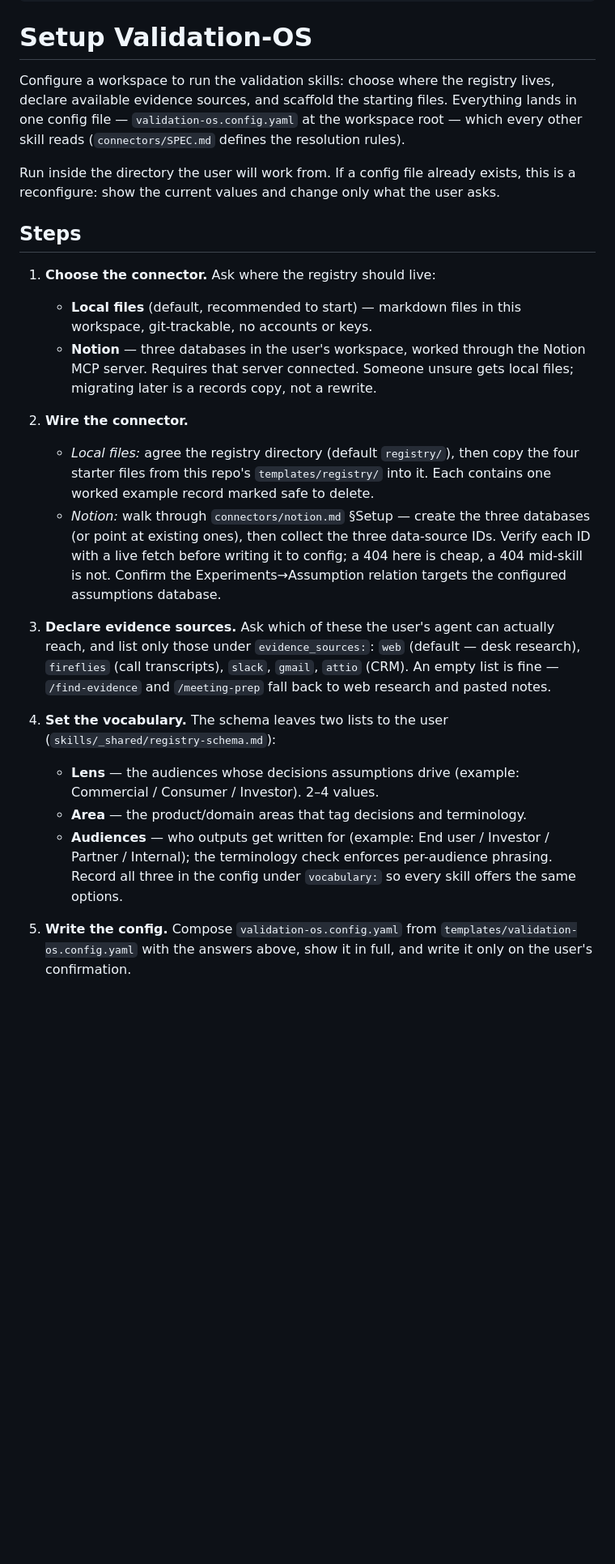
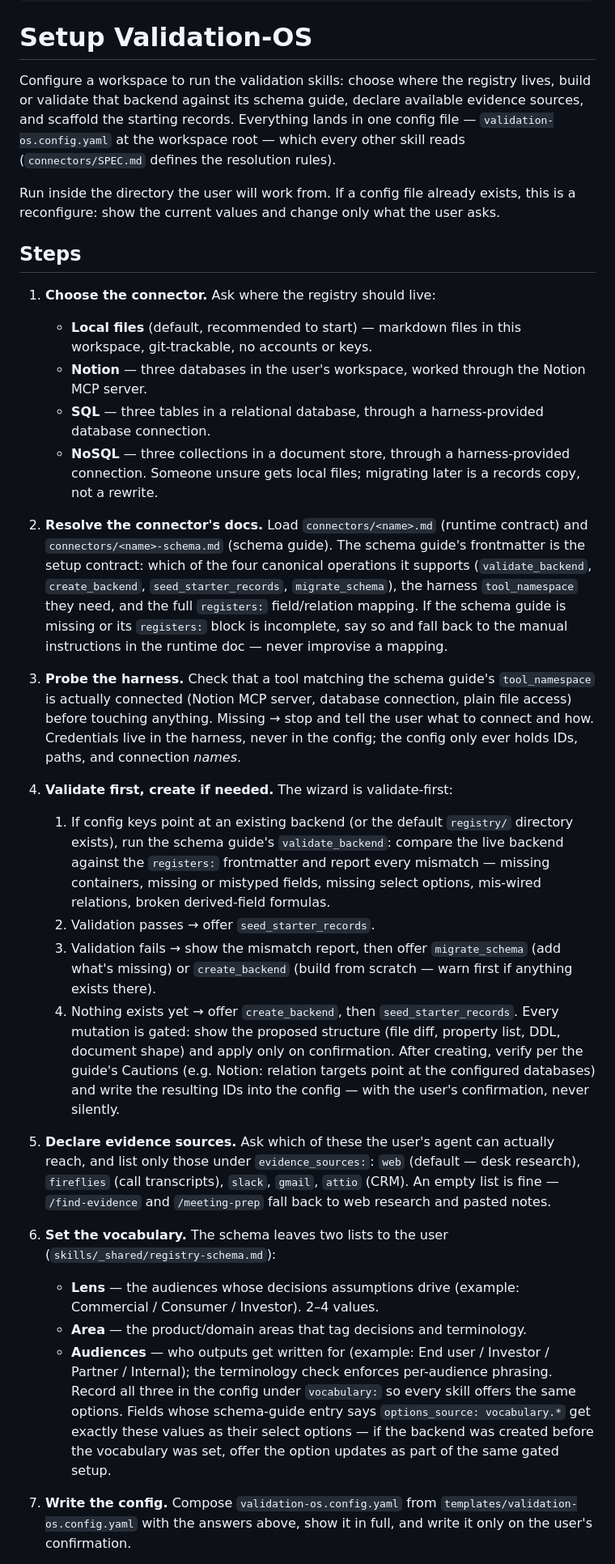
Before and after one commit to bfish1996/validation-os, a Markdown page: skills/setup-validation-os/SKILL.md, the part around one of its changes. Shown at 81% size. GitHub-like rendering; blank space fills up the shorter version.

Commit message:
Rewrite /setup-validation-os around the validate-first schema-guide flow
The skill now consumes the connector schema guides: offers all four
connectors, resolves <name>-schema.md by convention (manual fallback when
missing or incomplete), probes the harness for the guide's tool_namespace
before touching anything, and runs the validate-first wizard —
validate_backend against the registers frontmatter, then gated
migrate/create, seed, and config-ID write-back.

Co-Authored-By: Claude Fable 5 <noreply@anthropic.com>

```diff
--- a/skills/setup-validation-os/SKILL.md
+++ b/skills/setup-validation-os/SKILL.md
@@ -11,10 +11,11 @@ license: MIT
 # Setup Validation-OS
 
 Configure a workspace to run the validation skills: choose where the registry
-lives, declare available evidence sources, and scaffold the starting files.
-Everything lands in one config file — `validation-os.config.yaml` at the
-workspace root — which every other skill reads (`connectors/SPEC.md` defines
-the resolution rules).
+lives, build or validate that backend against its schema guide, declare
+available evidence sources, and scaffold the starting records. Everything
+lands in one config file — `validation-os.config.yaml` at the workspace root —
+which every other skill reads (`connectors/SPEC.md` defines the resolution
+rules).
 
 Run inside the directory the user will work from. If a config file already
 exists, this is a reconfigure: show the current values and change only what
@@ -26,27 +27,57 @@ the user asks.
    - **Local files** (default, recommended to start) — markdown files in this
      workspace, git-trackable, no accounts or keys.
    - **Notion** — three databases in the user's workspace, worked through the
-     Notion MCP server. Requires that server connected.
+     Notion MCP server.
+   - **SQL** — three tables in a relational database, through a
+     harness-provided database connection.
+   - **NoSQL** — three collections in a document store, through a
+     harness-provided connection.
    Someone unsure gets local files; migrating later is a records copy, not a
    rewrite.
 
-2. **Wire the connector.**
-   - *Local files:* agree the registry directory (default `registry/`), then
-     copy the four starter files from this repo's `templates/registry/` into
-     it. Each contains one worked example record marked safe to delete.
-   - *Notion:* walk through `connectors/notion.md` §Setup — create the three
-     databases (or point at existing ones), then collect the three data-source
-     IDs. Verify each ID with a live fetch before writing it to config; a 404
-     here is cheap, a 404 mid-skill is not. Confirm the Experiments→Assumption
-     relation targets the configured assumptions database.
+2. **Resolve the connector's docs.** Load `connectors/<name>.md` (runtime
+   contract) and `connectors/<name>-schema.md` (schema guide). The schema
+   guide's frontmatter is the setup contract: which of the four canonical
+   operations it supports (`validate_backend`, `create_backend`,
+   `seed_starter_records`, `migrate_schema`), the harness `tool_namespace`
+   they need, and the full `registers:` field/relation mapping. If the schema
+   guide is missing or its `registers:` block is incomplete, say so and fall
+   back to the manual instructions in the runtime doc — never improvise a
+   mapping.
 
-3. **Declare evidence sources.** Ask which of these the user's agent can
+3. **Probe the harness.** Check that a tool matching the schema guide's
+   `tool_namespace` is actually connected (Notion MCP server, database
+   connection, plain file access) before touching anything. Missing → stop and
+   tell the user what to connect and how. Credentials live in the harness,
+   never in the config; the config only ever holds IDs, paths, and connection
+   *names*.
+
+4. **Validate first, create if needed.** The wizard is validate-first:
+   1. If config keys point at an existing backend (or the default
+      `registry/` directory exists), run the schema guide's
+      `validate_backend`: compare the live backend against the `registers:`
+      frontmatter and report every mismatch — missing containers, missing or
+      mistyped fields, missing select options, mis-wired relations, broken
+      derived-field formulas.
+   2. Validation passes → offer `seed_starter_records`.
+   3. Validation fails → show the mismatch report, then offer
+      `migrate_schema` (add what's missing) or `create_backend` (build from
+      scratch — warn first if anything exists there).
+   4. Nothing exists yet → offer `create_backend`, then
+      `seed_starter_records`.
+   Every mutation is gated: show the proposed structure (file diff, property
+   list, DDL, document shape) and apply only on confirmation. After creating,
+   verify per the guide's Cautions (e.g. Notion: relation targets point at the
+   configured databases) and write the resulting IDs into the config — with
+   the user's confirmation, never silently.
+
+5. **Declare evidence sources.** Ask which of these the user's agent can
    actually reach, and list only those under `evidence_sources:`:
    `web` (default — desk research), `fireflies` (call transcripts), `slack`,
    `gmail`, `attio` (CRM). An empty list is fine — `/find-evidence` and
    `/meeting-prep` fall back to web research and pasted notes.
 
-4. **Set the vocabulary.** The schema leaves two lists to the user
+6. **Set the vocabulary.** The schema leaves two lists to the user
    (`skills/_shared/registry-schema.md`):
    - **Lens** — the audiences whose decisions assumptions drive (example:
      Commercial / Consumer / Investor). 2–4 values.
@@ -55,9 +86,12 @@ the user asks.
      / Partner / Internal); the terminology check enforces per-audience
      phrasing.
    Record all three in the config under `vocabulary:` so every skill offers
-   the same options.
+   the same options. Fields whose schema-guide entry says
+   `options_source: vocabulary.*` get exactly these values as their select
+   options — if the backend was created before the vocabulary was set, offer
+   the option updates as part of the same gated setup.
 
-5. **Write the config.** Compose `validation-os.config.yaml` from
+7. **Write the config.** Compose `validation-os.config.yaml` from
    `templates/validation-os.config.yaml` with the answers above, show it in
    full, and write it only on the user's confirmation.
 
```
Also changed, not shown: other parts of skills/setup-validation-os/SKILL.md (+15 -8 lines).
